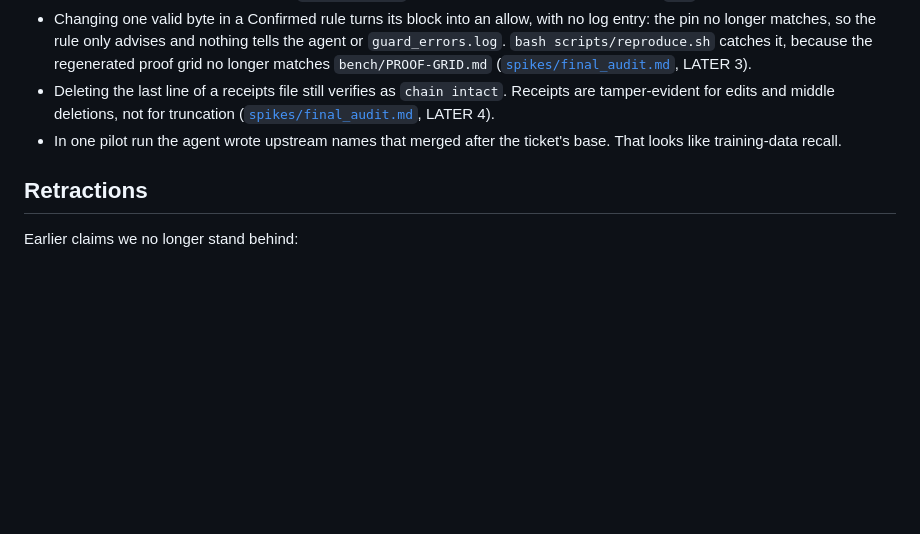
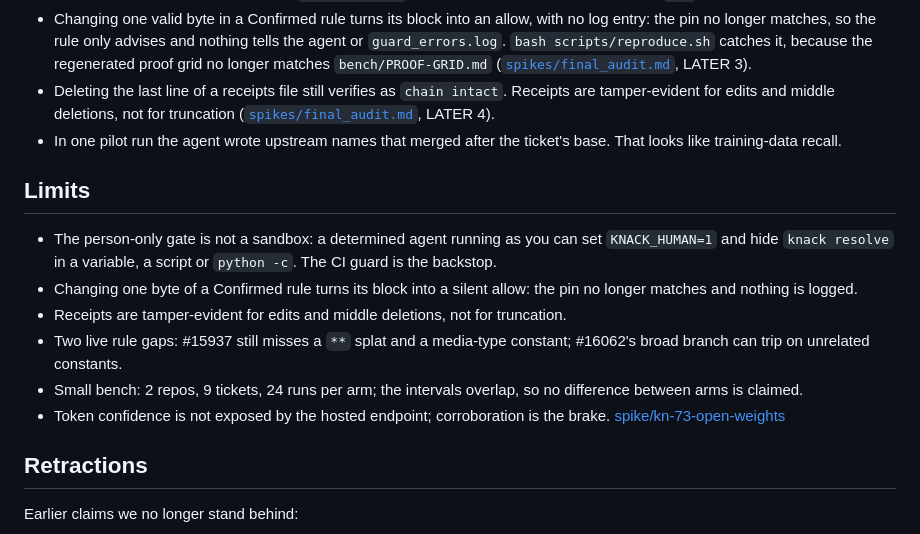
Before and after one commit to vedntzz/Knack, a Markdown page: docs/details.md, the part around the change. Drawn GitHub-style; blank space fills up the shorter version.

```diff
--- a/docs/details.md
+++ b/docs/details.md
@@ -317,6 +317,15 @@ One step always waits for a person. When an agent disputes a deny with `knack ar
 - Deleting the last line of a receipts file still verifies as `chain intact`. Receipts are tamper-evident for edits and middle deletions, not for truncation ([`spikes/final_audit.md`](../spikes/final_audit.md), LATER 4).
 - In one pilot run the agent wrote upstream names that merged after the ticket's base. That looks like training-data recall.
 
+## Limits
+
+- The person-only gate is not a sandbox: a determined agent running as you can set `KNACK_HUMAN=1` and hide `knack resolve` in a variable, a script or `python -c`. The CI guard is the backstop.
+- Changing one byte of a Confirmed rule turns its block into a silent allow: the pin no longer matches and nothing is logged.
+- Receipts are tamper-evident for edits and middle deletions, not for truncation.
+- Two live rule gaps: #15937 still misses a `**` splat and a media-type constant; #16062's broad branch can trip on unrelated constants.
+- Small bench: 2 repos, 9 tickets, 24 runs per arm; the intervals overlap, so no difference between arms is claimed.
+- Token confidence is not exposed by the hosted endpoint; corroboration is the brake. [spike/kn-73-open-weights](../spikes/open_weights.md)
+
 ## Retractions
 
 Earlier claims we no longer stand behind:
```
Also changed, not shown: README.md (+36 -7 lines).
